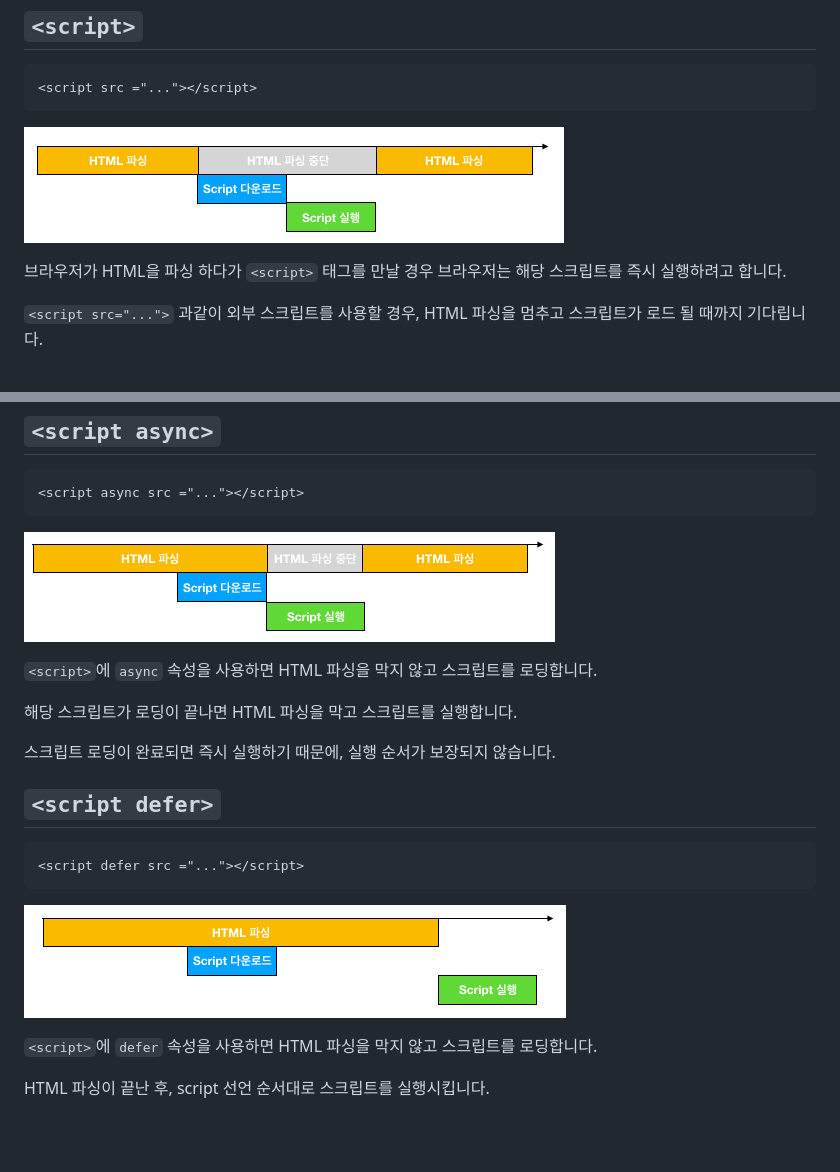
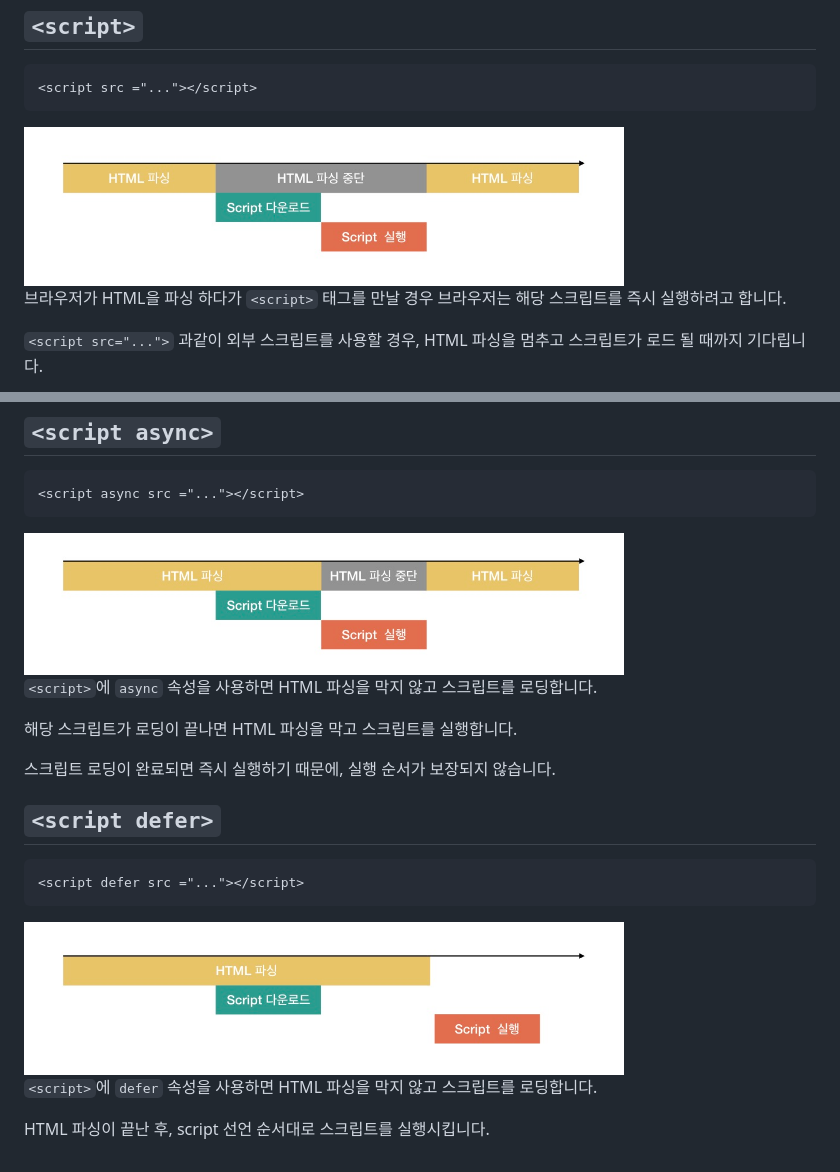
Before and after one commit to yeonjuan/dev-blog, a Markdown page: Browser/script-async-defer.md, 2 parts joined by grey strips. Rendered like a GitHub page; pictures changed too: Browser/assets/script.jpeg (added), Browser/assets/script.png (deleted), Browser/assets/script_async.jpeg (added); blank space fills up the shorter version.

Commit message:
이미지 조정

````diff
--- a/Browser/script-async-defer.md
+++ b/Browser/script-async-defer.md
@@ -10,8 +10,7 @@
 <script src ="..."></script>
 ```
 
-![script](./assets/script.png)
-
+<img src="./assets/script.jpeg" width="600"/>
 
 브라우저가 HTML을 파싱 하다가 `<script>` 태그를 만날 경우 브라우저는 해당 스크립트를 즉시 실행하려고 합니다.
 
@@ -37,7 +36,7 @@
 <script async src ="..."></script>
 ```
 
-![script_async](./assets/script_async.png)
+<img src="./assets/script_async.jpeg" width="600"/>
 
 `<script>`에 `async` 속성을 사용하면 HTML 파싱을 막지 않고 스크립트를 로딩합니다.
 
@@ -51,7 +50,7 @@
 <script defer src ="..."></script>
 ```
 
-![script](./assets/script_defer.png)
+<img src="./assets/script_defer.jpeg" width="600"/>
 
 `<script>`에 `defer` 속성을 사용하면 HTML 파싱을 막지 않고 스크립트를 로딩합니다.
 
````
Also changed, not shown: ETC/open-source-git-github.md (+2 -2 lines).
